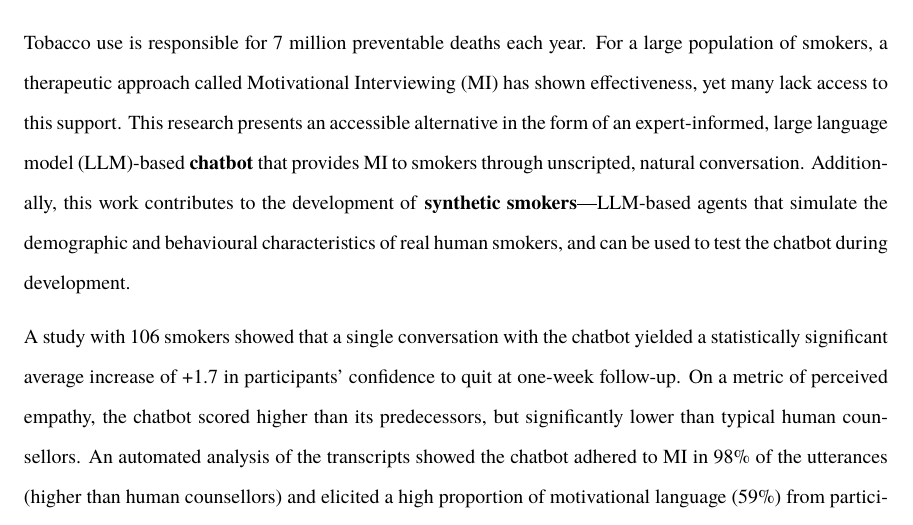
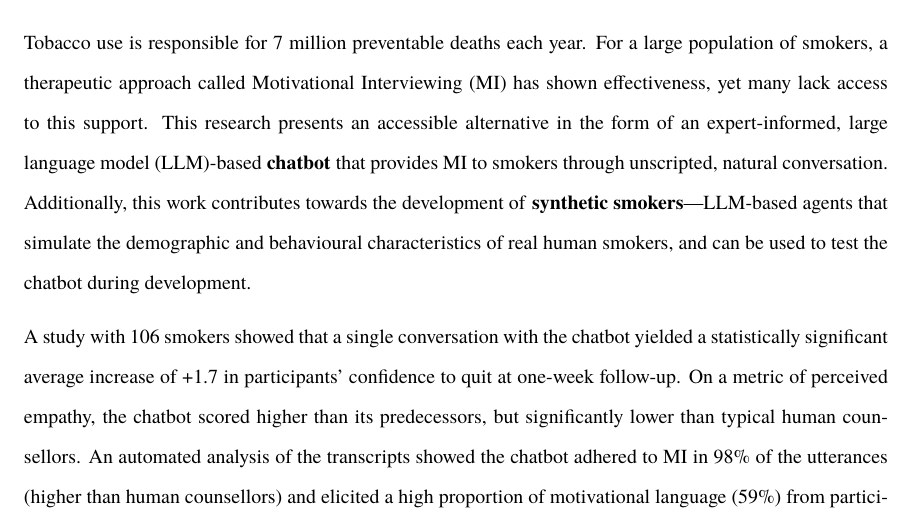
Before and after one commit to zaffnet/master-thesis, a LaTeX thesis (main.tex, which reads abstract.tex): part of page 2 of 142, cut so that both start at the same text. Compiled offline with pdfLaTeX.

```diff
--- a/abstract.tex
+++ b/abstract.tex
@@ -1,5 +1,5 @@
-Tobacco use is responsible for 7 million preventable deaths each year. For a large population of smokers, a therapeutic approach called Motivational Interviewing (MI) has shown effectiveness, yet many lack access to this support. This research presents an accessible alternative in the form of an expert-informed, large language model (LLM)-based \textbf{chatbot} that provides MI to smokers through unscripted, natural conversation. Additionally, this work contributes to the development of \textbf{synthetic smokers}---LLM-based agents that simulate the demographic and behavioural characteristics of real human smokers, and can be used to test the chatbot during development.
+Tobacco use is responsible for 7 million preventable deaths each year. For a large population of smokers, a therapeutic approach called Motivational Interviewing (MI) has shown effectiveness, yet many lack access to this support. This research presents an accessible alternative in the form of an expert-informed, large language model (LLM)-based \textbf{chatbot} that provides MI to smokers through unscripted, natural conversation. Additionally, this work contributes towards the development of \textbf{synthetic smokers}---LLM-based agents that simulate the demographic and behavioural characteristics of real human smokers, and can be used to test the chatbot during development.
 
 A study with 106 smokers showed that a single conversation with the chatbot yielded a statistically significant average increase of +1.7 in participants' confidence to quit at one-week follow-up. On a metric of perceived empathy, the chatbot scored higher than its predecessors, but significantly lower than typical human counsellors. An automated analysis of the transcripts showed the chatbot adhered to MI in 98\% of the utterances (higher than human counsellors) and elicited a high proportion of motivational language (59\%) from participants, comparable to high-quality human-delivered counselling sessions.
 
-The fidelity of the synthetic smokers was validated by installing participants' behavioural attributes into their ``doppelgängers''. The automated analysis of transcripts showed that the level of motivation in doppelgängers' language strongly correlated ($r_{s}=0.57, p < 0.0001$) with their twin participants. In addition, synthetic smokers modulated their behaviour according to counselling quality, producing 54\% less motivational language when interacting with a \emph{confrontational} chatbot as compared to an \emph{MI-adherent} one. This shows their potential as a tool for testing automated counselling systems and training MI counsellors.
+The fidelity of the synthetic smokers was validated by installing participants' behavioural attributes into their ``doppelgängers''. The automated analysis of transcripts showed that the level of motivation in doppelgängers' language strongly correlated ($r_{s}=0.57, p<0.0001$) with their twin participants. In addition, synthetic smokers modulated their behaviour according to counselling quality, producing 54\% less motivational language when interacting with a \emph{confrontational} chatbot as compared to an \emph{MI-adherent} one. This shows their potential as a tool for testing automated counselling systems and training MI counsellors.
```
